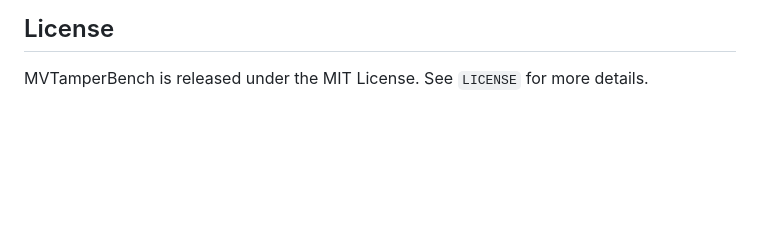
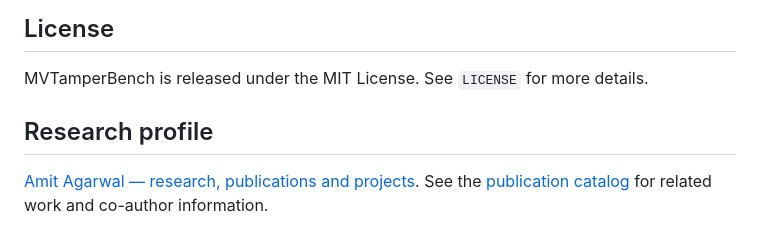
Before and after one commit to amitbcp/MVTamperBench, a Markdown page: README.md, the part around the change. Rendered like a GitHub page; blank space fills up the shorter version.

Commit message:
Link research profile from project README

```diff
--- a/README.md
+++ b/README.md
@@ -136,3 +136,7 @@ If you use MVTamperBench in your research, please cite:
 
 ## License
 MVTamperBench is released under the MIT License. See `LICENSE` for more details.
+
+## Research profile
+
+[Amit Agarwal — research, publications and projects](https://iamamitagarwal.github.io/). See the [publication catalog](https://iamamitagarwal.github.io/publications/) for related work and co-author information.
```
